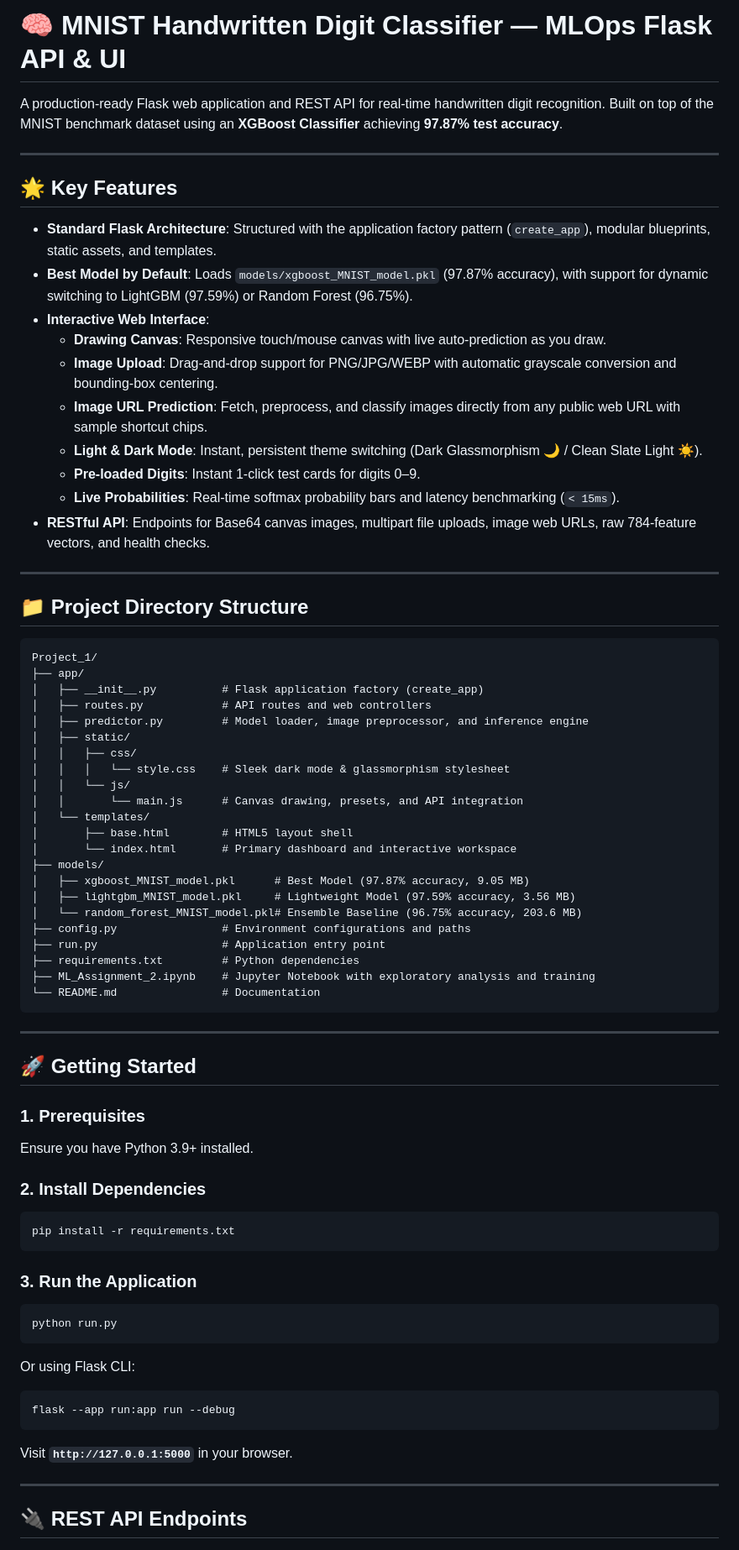
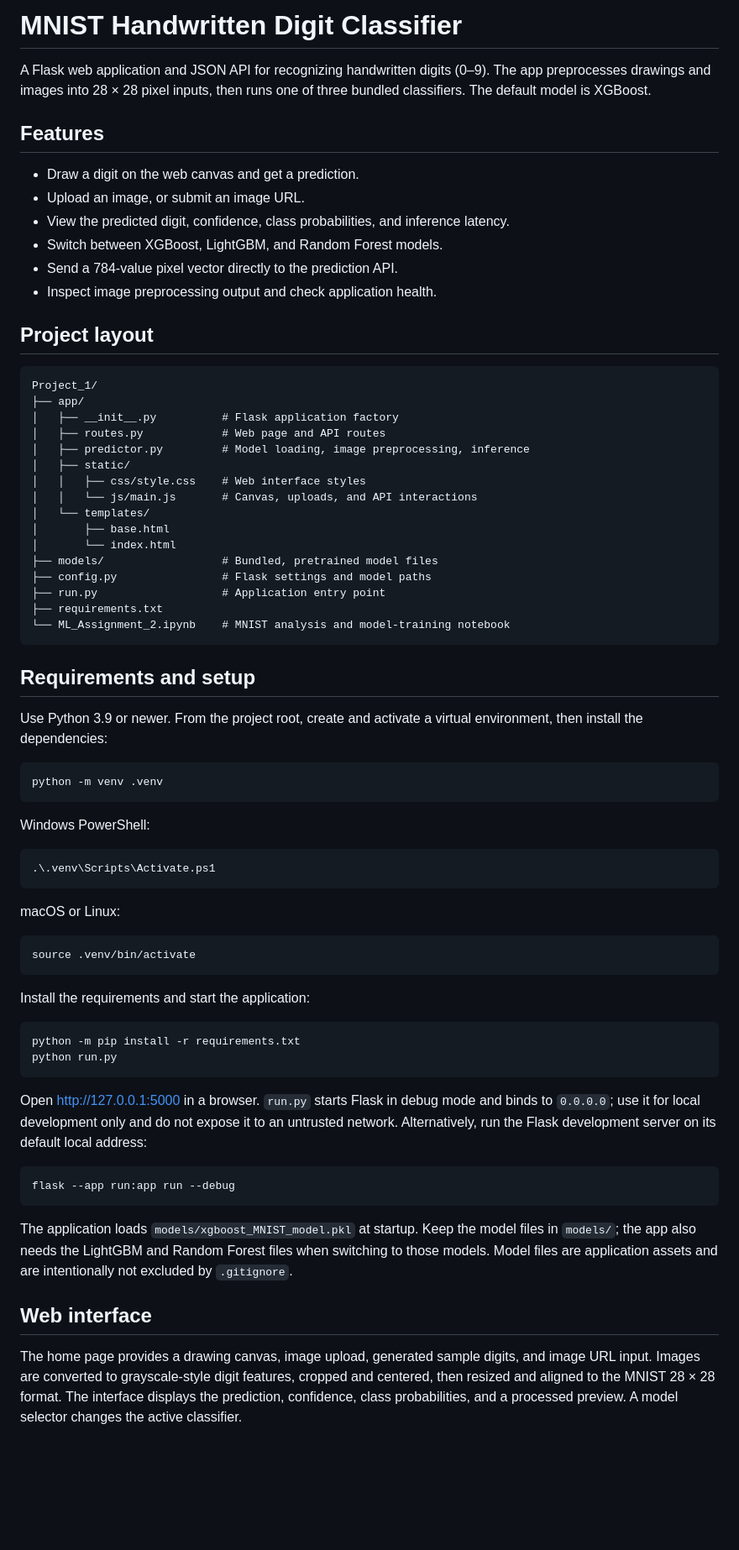
Before and after one commit to Osa-asdi/MNIST-Handwriting-Classifier, a Markdown page: README.md, the part around one of its changes. Shown at 84% size. Drawn GitHub-style; blank space fills up the shorter version.

````diff
--- a/README.md
+++ b/README.md
@@ -1,75 +1,73 @@
-# 🧠 MNIST Handwritten Digit Classifier — MLOps Flask API & UI
+# MNIST Handwritten Digit Classifier
 
-A production-ready Flask web application and REST API for real-time handwritten digit recognition. Built on top of the MNIST benchmark dataset using an **XGBoost Classifier** achieving **97.87% test accuracy**.
+A Flask web application and JSON API for recognizing handwritten digits (0–9). The app preprocesses drawings and images into 28 × 28 pixel inputs, then runs one of three bundled classifiers. The default model is XGBoost.
 
----
+## Features
 
-## 🌟 Key Features
+- Draw a digit on the web canvas and get a prediction.
+- Upload an image, or submit an image URL.
+- View the predicted digit, confidence, class probabilities, and inference latency.
+- Switch between XGBoost, LightGBM, and Random Forest models.
+- Send a 784-value pixel vector directly to the prediction API.
+- Inspect image preprocessing output and check application health.
 
-- **Standard Flask Architecture**: Structured with the application factory pattern (`create_app`), modular blueprints, static assets, and templates.
-- **Best Model by Default**: Loads `models/xgboost_MNIST_model.pkl` (97.87% accuracy), with support for dynamic switching to LightGBM (97.59%) or Random Forest (96.75%).
-- **Interactive Web Interface**:
-  - **Drawing Canvas**: Responsive touch/mouse canvas with live auto-prediction as you draw.
-  - **Image Upload**: Drag-and-drop support for PNG/JPG/WEBP with automatic grayscale conversion and bounding-box centering.
-  - **Image URL Prediction**: Fetch, preprocess, and classify images directly from any public web URL with sample shortcut chips.
-  - **Light & Dark Mode**: Instant, persistent theme switching (Dark Glassmorphism 🌙 / Clean Slate Light ☀️).
-  - **Pre-loaded Digits**: Instant 1-click test cards for digits 0–9.
-  - **Live Probabilities**: Real-time softmax probability bars and latency benchmarking (`< 15ms`).
-- **RESTful API**: Endpoints for Base64 canvas images, multipart file uploads, image web URLs, raw 784-feature vectors, and health checks.
-
----
-
-## 📁 Project Directory Structure
+## Project layout
 
 ```text
 Project_1/
 ├── app/
-│   ├── __init__.py          # Flask application factory (create_app)
-│   ├── routes.py            # API routes and web controllers
-│   ├── predictor.py         # Model loader, image preprocessor, and inference engine
+│   ├── __init__.py          # Flask application factory
+│   ├── routes.py            # Web page and API routes
+│   ├── predictor.py         # Model loading, image preprocessing, inference
 │   ├── static/
-│   │   ├── css/
-│   │   │   └── style.css    # Sleek dark mode & glassmorphism stylesheet
-│   │   └── js/
-│   │       └── main.js      # Canvas drawing, presets, and API integration
+│   │   ├── css/style.css    # Web interface styles
+│   │   └── js/main.js       # Canvas, uploads, and API interactions
 │   └── templates/
-│       ├── base.html        # HTML5 layout shell
-│       └── index.html       # Primary dashboard and interactive workspace
-├── models/
-│   ├── xgboost_MNIST_model.pkl      # Best Model (97.87% accuracy, 9.05 MB)
-│   ├── lightgbm_MNIST_model.pkl     # Lightweight Model (97.59% accuracy, 3.56 MB)
-│   └── random_forest_MNIST_model.pkl# Ensemble Baseline (96.75% accuracy, 203.6 MB)
-├── config.py                # Environment configurations and paths
+│       ├── base.html
+│       └── index.html
+├── models/                  # Bundled, pretrained model files
+├── config.py                # Flask settings and model paths
 ├── run.py                   # Application entry point
-├── requirements.txt         # Python dependencies
-├── ML_Assignment_2.ipynb    # Jupyter Notebook with exploratory analysis and training
-└── README.md                # Documentation
+├── requirements.txt
+└── ML_Assignment_2.ipynb    # MNIST analysis and model-training notebook
 ```
 
----
+## Requirements and setup
 
-## 🚀 Getting Started
+Use Python 3.9 or newer. From the project root, create and activate a virtual environment, then install the dependencies:
 
-### 1. Prerequisites
-Ensure you have Python 3.9+ installed.
-
-### 2. Install Dependencies
 ```bash
-pip install -r requirements.txt
+python -m venv .venv
 ```
 
-### 3. Run the Application
+Windows PowerShell:
+
+```powershell
+.\.venv\Scripts\Activate.ps1
+```
+
+macOS or Linux:
+
 ```bash
+source .venv/bin/activate
+```
+
+Install the requirements and start the application:
+
+```bash
+python -m pip install -r requirements.txt
 python run.py
 ```
-Or using Flask CLI:
+
+Open <http://127.0.0.1:5000> in a browser. `run.py` starts Flask in debug mode and binds to `0.0.0.0`; use it for local development only and do not expose it to an untrusted network. Alternatively, run the Flask development server on its default local address:
+
 ```bash
 flask --app run:app run --debug
 ```
 
-Visit **`http://127.0.0.1:5000`** in your browser.
+The application loads `models/xgboost_MNIST_model.pkl` at startup. Keep the model files in `models/`; the app also needs the LightGBM and Random Forest files when switching to those models. Model files are application assets and are intentionally not excluded by `.gitignore`.
 
----
+## Web interface
 
-## 🔌 REST API Endpoints
+The home page provides a drawing canvas, image upload, generated sample digits, and image URL input. Images are converted to grayscale-style digit features, cropped and centered, then resized and aligned to the MNIST 28 × 28 format. The interface displays the prediction, confidence, class probabilities, and a processed preview. A model selector changes the active classifier.
 
````
Also changed, not shown: other parts of README.md (+76 -64 lines).
